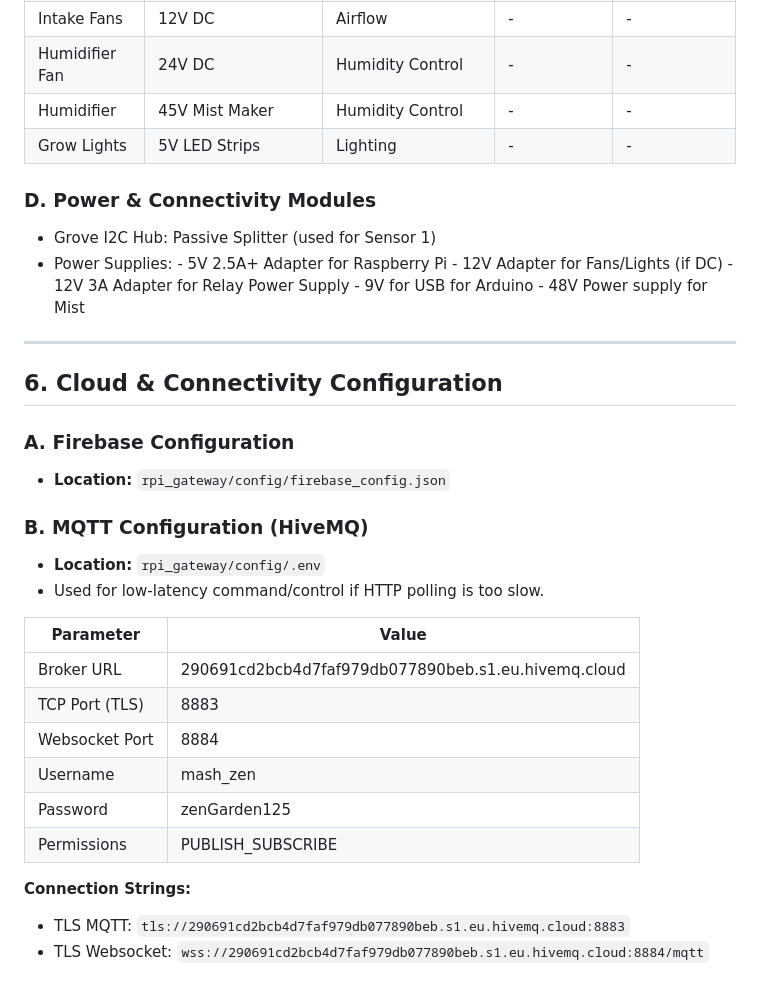
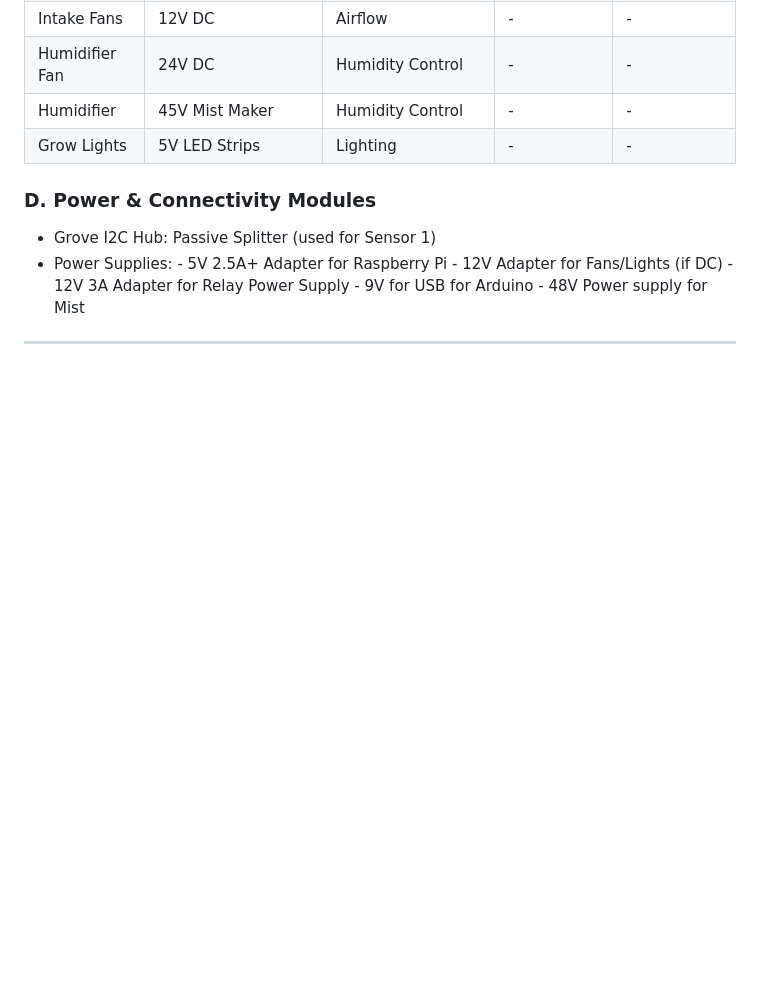
Before and after one commit to MASH-Mushroom-Automation/MASH-IoT, a Markdown page: README.md, the part around the change. Rendered like a GitHub page; blank space fills up the shorter version.

```diff
--- a/README.md
+++ b/README.md
@@ -212,28 +212,3 @@ MASH-IoT/
 		- 48V Power supply for Mist
 
 ---
-
-## 6. Cloud & Connectivity Configuration
-
-### A. Firebase Configuration
-
-- **Location:** `rpi_gateway/config/firebase_config.json`
-
-### B. MQTT Configuration (HiveMQ)
-
-- **Location:** `rpi_gateway/config/.env`
-- Used for low-latency command/control if HTTP polling is too slow.
-
-| Parameter         | Value                                                        |
-|-------------------|--------------------------------------------------------------|
-| Broker URL        | 290691cd2bcb4d7faf979db077890beb.s1.eu.hivemq.cloud          |
-| TCP Port (TLS)    | 8883                                                         |
-| Websocket Port    | 8884                                                         |
-| Username          | mash_zen                                                     |
-| Password          | zenGarden125                                                 |
-| Permissions       | PUBLISH_SUBSCRIBE                                            |
-
-**Connection Strings:**
-
-- TLS MQTT: `tls://290691cd2bcb4d7faf979db077890beb.s1.eu.hivemq.cloud:8883`
-- TLS Websocket: `wss://290691cd2bcb4d7faf979db077890beb.s1.eu.hivemq.cloud:8884/mqtt`
```
